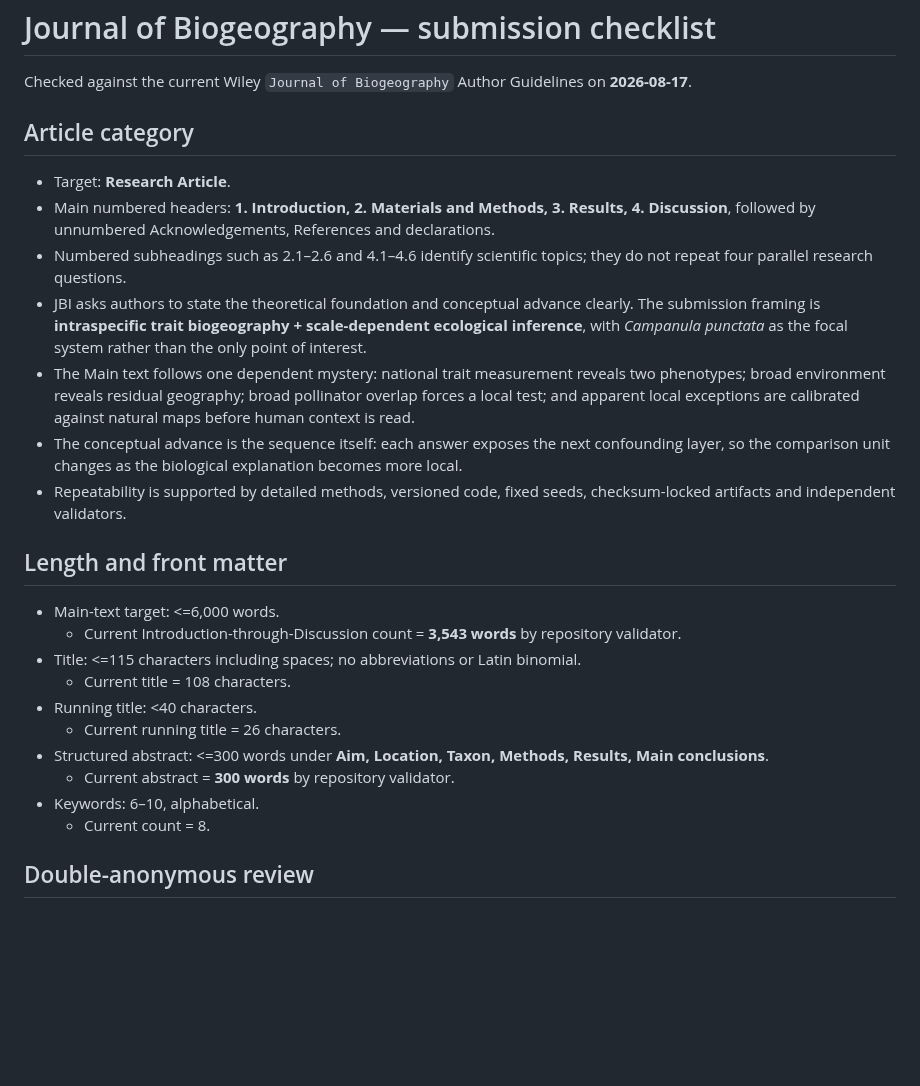
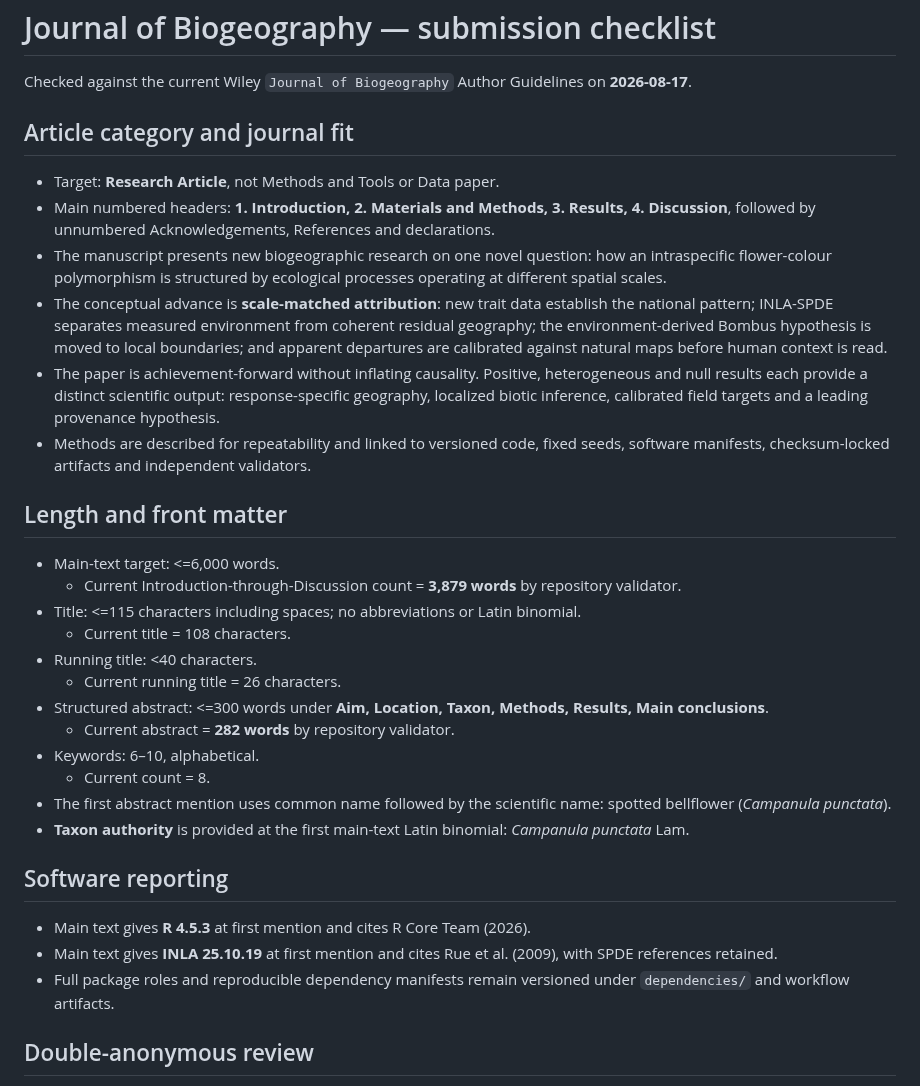
Before and after one commit to zuizui0223/hotarubukuro, a Markdown page: submission/jbi/JBI_submission_checklist.md, the part around one of its changes. Drawn GitHub-style; blank space fills up the shorter version.

```diff
--- a/submission/jbi/JBI_submission_checklist.md
+++ b/submission/jbi/JBI_submission_checklist.md
@@ -2,28 +2,35 @@
 
 Checked against the current Wiley `Journal of Biogeography` Author Guidelines on **2026-08-17**.
 
-## Article category
+## Article category and journal fit
 
-- Target: **Research Article**.
+- Target: **Research Article**, not Methods and Tools or Data paper.
 - Main numbered headers: **1. Introduction, 2. Materials and Methods, 3. Results, 4. Discussion**, followed by unnumbered Acknowledgements, References and declarations.
-- Numbered subheadings such as 2.1–2.6 and 4.1–4.6 identify scientific topics; they do not repeat four parallel research questions.
-- JBI asks authors to state the theoretical foundation and conceptual advance clearly. The submission framing is **intraspecific trait biogeography + scale-dependent ecological inference**, with *Campanula punctata* as the focal system rather than the only point of interest.
-- The Main text follows one dependent mystery: national trait measurement reveals two phenotypes; broad environment reveals residual geography; broad pollinator overlap forces a local test; and apparent local exceptions are calibrated against natural maps before human context is read.
-- The conceptual advance is the sequence itself: each answer exposes the next confounding layer, so the comparison unit changes as the biological explanation becomes more local.
-- Repeatability is supported by detailed methods, versioned code, fixed seeds, checksum-locked artifacts and independent validators.
+- The manuscript presents new biogeographic research on one novel question: how an intraspecific flower-colour polymorphism is structured by ecological processes operating at different spatial scales.
+- The conceptual advance is **scale-matched attribution**: new trait data establish the national pattern; INLA-SPDE separates measured environment from coherent residual geography; the environment-derived Bombus hypothesis is moved to local boundaries; and apparent departures are calibrated against natural maps before human context is read.
+- The paper is achievement-forward without inflating causality. Positive, heterogeneous and null results each provide a distinct scientific output: response-specific geography, localized biotic inference, calibrated field targets and a leading provenance hypothesis.
+- Methods are described for repeatability and linked to versioned code, fixed seeds, software manifests, checksum-locked artifacts and independent validators.
 
 ## Length and front matter
 
 - Main-text target: <=6,000 words.
-  - Current Introduction-through-Discussion count = **3,543 words** by repository validator.
+  - Current Introduction-through-Discussion count = **3,879 words** by repository validator.
 - Title: <=115 characters including spaces; no abbreviations or Latin binomial.
   - Current title = 108 characters.
 - Running title: <40 characters.
   - Current running title = 26 characters.
 - Structured abstract: <=300 words under **Aim, Location, Taxon, Methods, Results, Main conclusions**.
-  - Current abstract = **300 words** by repository validator.
+  - Current abstract = **282 words** by repository validator.
 - Keywords: 6–10, alphabetical.
   - Current count = 8.
+- The first abstract mention uses common name followed by the scientific name: spotted bellflower (*Campanula punctata*).
+- **Taxon authority** is provided at the first main-text Latin binomial: *Campanula punctata* Lam.
+
+## Software reporting
+
+- Main text gives **R 4.5.3** at first mention and cites R Core Team (2026).
+- Main text gives **INLA 25.10.19** at first mention and cites Rue et al. (2009), with SPDE references retained.
+- Full package roles and reproducible dependency manifests remain versioned under `dependencies/` and workflow artifacts.
 
 ## Double-anonymous review
 
```
Also changed, not shown: other parts of submission/jbi/JBI_submission_checklist.md (+23 -14 lines).
